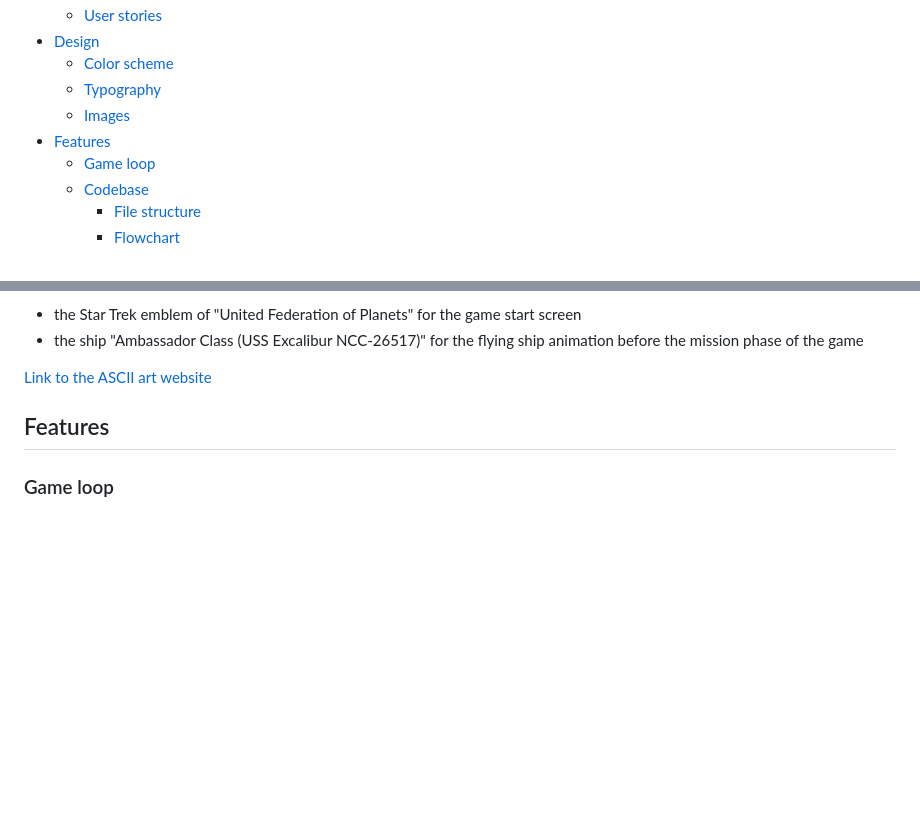
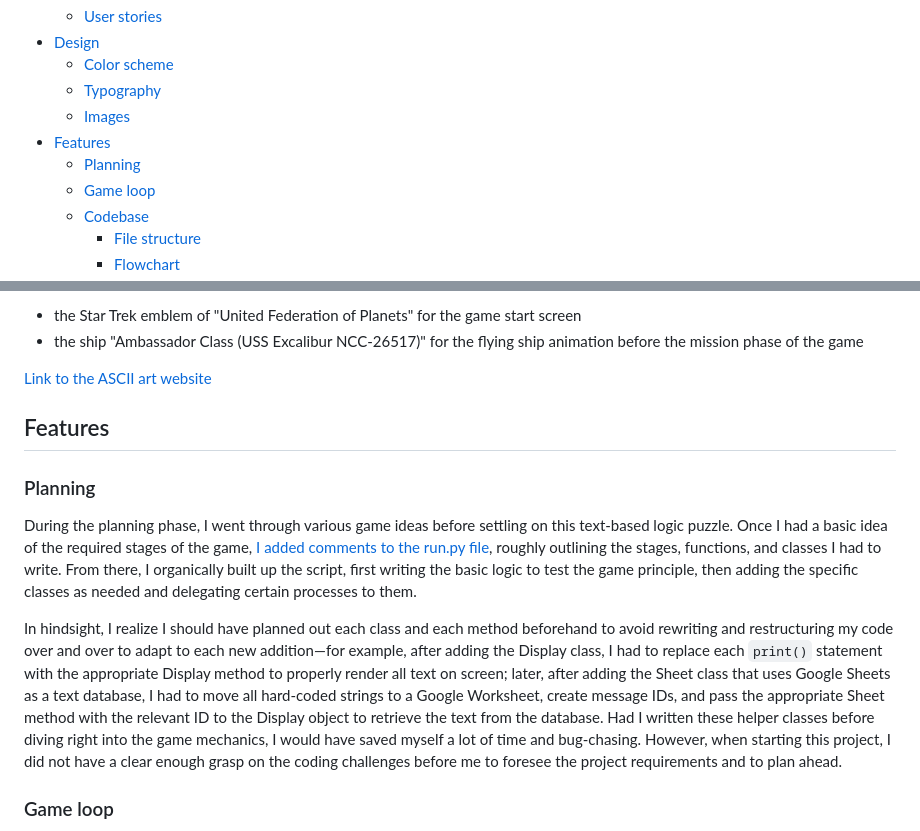
Before and after one commit to RikaIljina/PortfolioProject3, a Markdown page: README.md, 2 parts joined by grey strips. Drawn GitHub-style; folded sections open; blank space fills up the shorter version.

Commit message:
Readme: add planning section

```diff
--- a/README.md
+++ b/README.md
@@ -18,6 +18,7 @@
   - [Typography](#typography)
   - [Images](#images)
 - [Features](#features)
+  - [Planning](#planning)
   - [Game loop](#game-loop)
   - [Codebase](#codebase)
     - [File structure](#file-structure)
@@ -90,6 +91,12 @@ I used ASCII art to spice up the game visually:
 
 ## Features
 
+### Planning
+
+During the planning phase, I went through various game ideas before settling on this text-based logic puzzle. Once I had a basic idea of the required stages of the game, [I added comments to the run.py file](https://github.com/RikaIljina/PortfolioProject3/blob/5ef1590f7d6123a4a3424b692ca804a397b97809/run.py), roughly outlining the stages, functions, and classes I had to write. From there, I organically built up the script, first writing the basic logic to test the game principle, then adding the specific classes as needed and delegating certain processes to them.
+
+In hindsight, I realize I should have planned out each class and each method beforehand to avoid rewriting and restructuring my code over and over to adapt to each new addition—for example, after adding the Display class, I had to replace each `print()` statement with the appropriate Display method to properly render all text on screen; later, after adding the Sheet class that uses Google Sheets as a text database, I had to move all hard-coded strings to a Google Worksheet, create message IDs, and pass the appropriate Sheet method with the relevant ID to the Display object to retrieve the text from the database. Had I written these helper classes before diving right into the game mechanics, I would have saved myself a lot of time and bug-chasing. However, when starting this project, I did not have a clear enough grasp on the coding challenges before me to foresee the project requirements and to plan ahead.
+
 ### Game loop
 
 After the Heroku app has loaded, the player is presented with a terminal in which a screen reveal animation plays. After the animation, the player sees the game screen and the choices of the outer menu. Now the player can start to interact with the game.
```
Also changed, not shown: other parts of README.md (+14 -14 lines).
